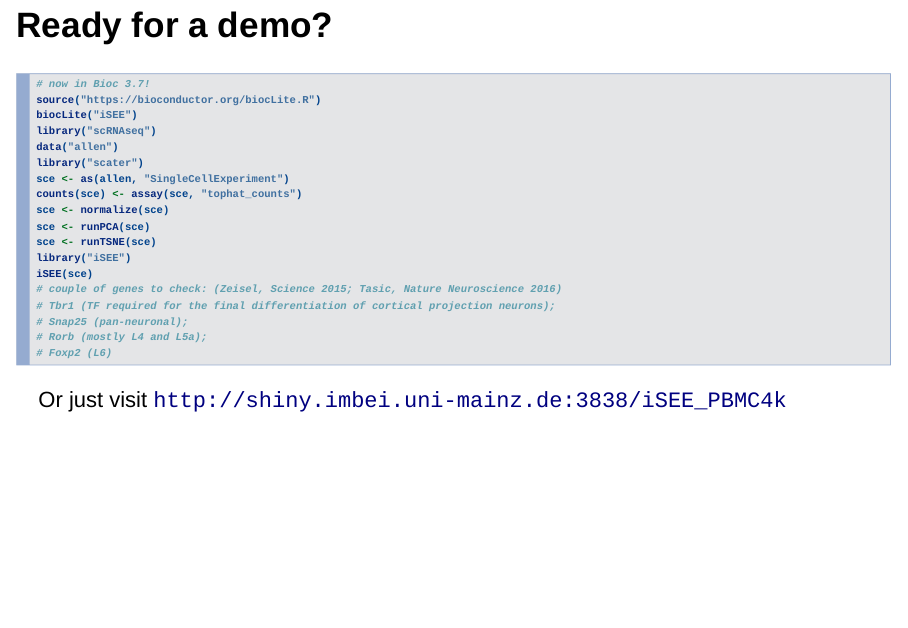
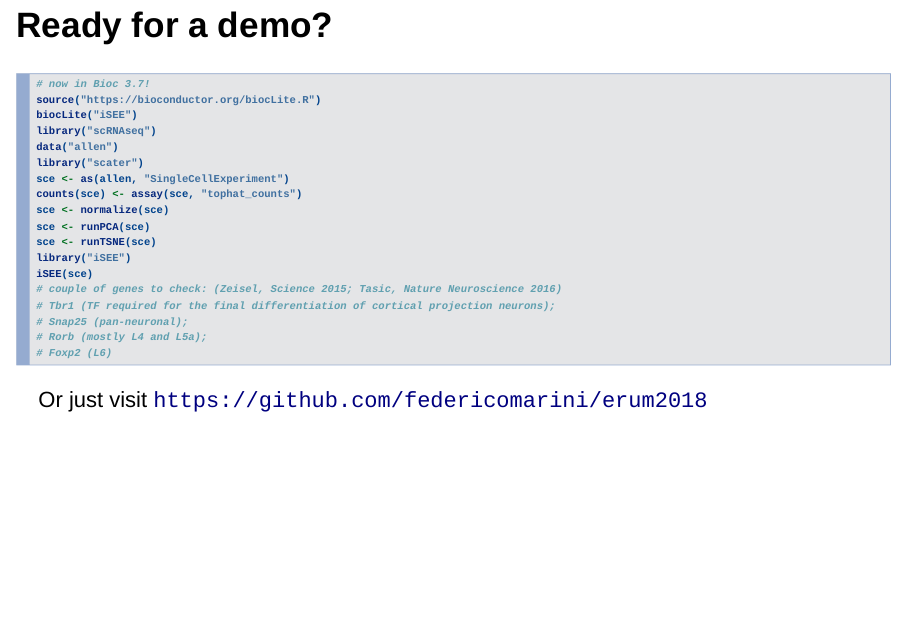
Before and after one commit to federicomarini/erum2018, an R Markdown document (2018_05_15_FM_eRum2018.Rmd): page 16 of 20. Rendered offline with R 4.5, knitr and Pandoc, with nearby package versions; drawn as Slidy slides in place of the format the file asks for.

Commit message:
added ref to repo where the demo code resides

````diff
--- a/2018_05_15_FM_eRum2018.Rmd
+++ b/2018_05_15_FM_eRum2018.Rmd
@@ -243,7 +243,7 @@ iSEE(sce)
 # Foxp2 (L6)
 ```
 
-Or just visit [`http://shiny.imbei.uni-mainz.de:3838/iSEE_PBMC4k`](http://shiny.imbei.uni-mainz.de:3838/iSEE_PBMC4k)
+Or just visit [`https://github.com/federicomarini/erum2018`](https://github.com/federicomarini/erum2018)
 
 ## Outlook {.build}
 
````
Also changed, not shown: 2018_05_15_FM_eRum2018.md.
